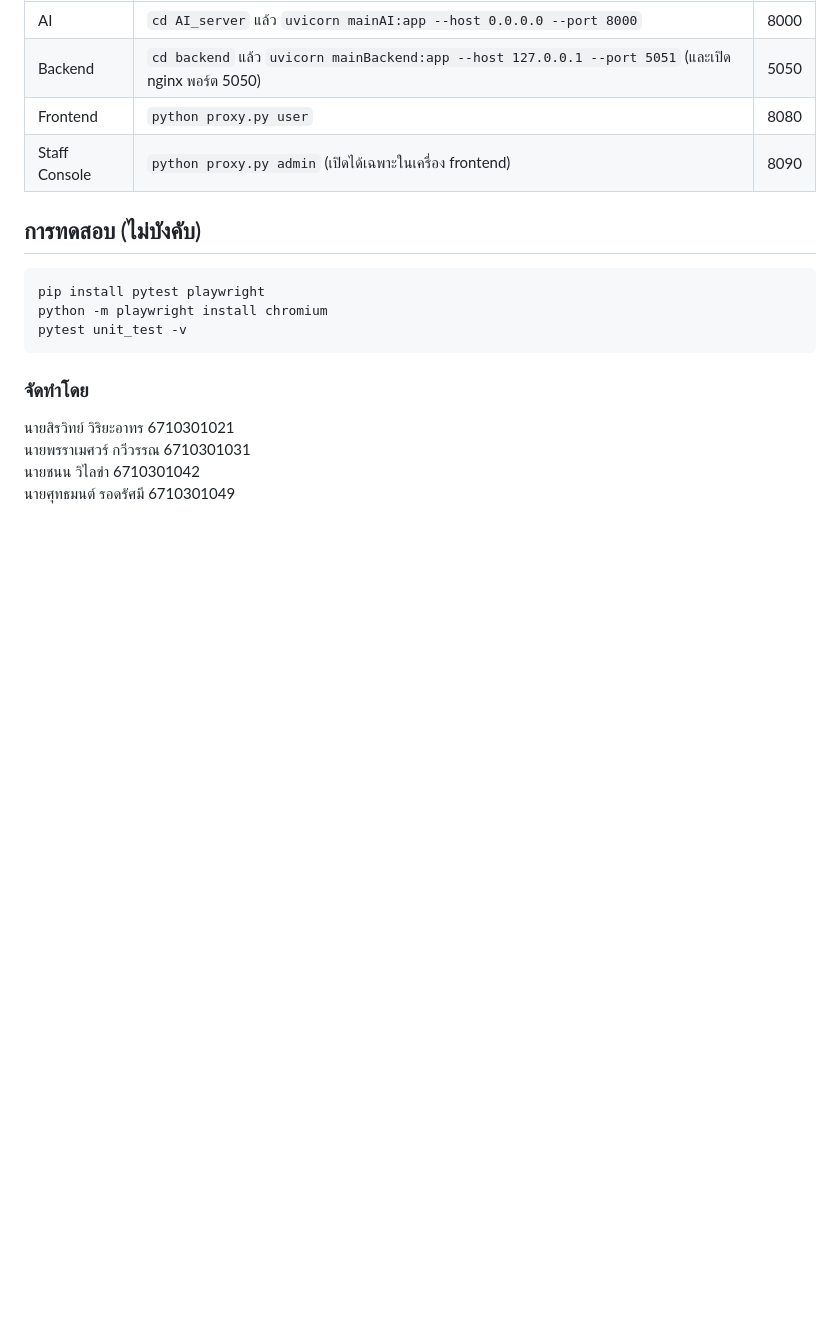
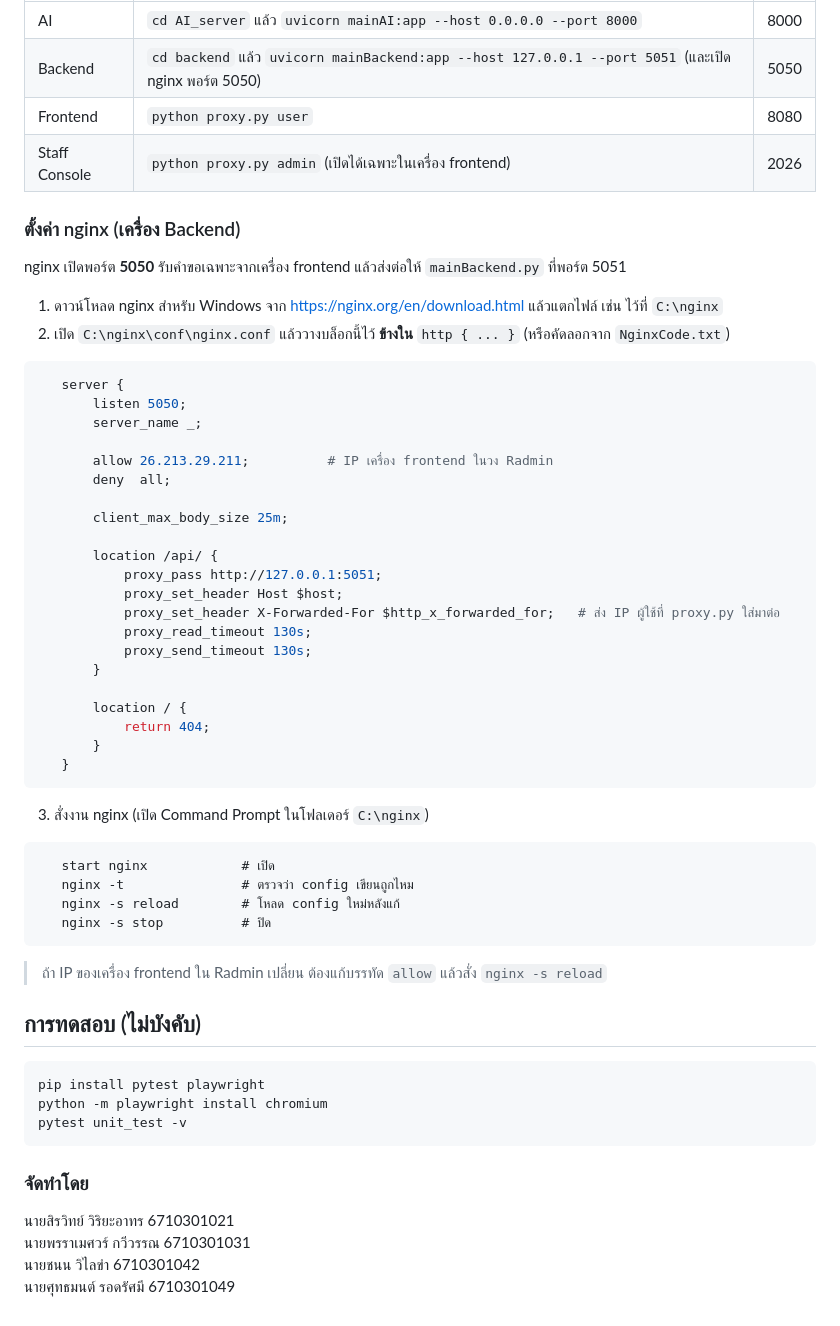
Before and after one commit to monkeygocook/Image_Page, a Markdown page: README.md, the part around the change. Drawn GitHub-style; blank space fills up the shorter version.

Commit message:
<md>Modify Staff Console port and add nginx setup details
Updated Staff Console port to 2026 and added nginx setup instructions for the Backend.

````diff
--- a/README.md
+++ b/README.md
@@ -75,7 +75,49 @@ Project Image Page
 | AI | `cd AI_server` แล้ว `uvicorn mainAI:app --host 0.0.0.0 --port 8000` | 8000 |
 | Backend | `cd backend` แล้ว `uvicorn mainBackend:app --host 127.0.0.1 --port 5051` (และเปิด nginx พอร์ต 5050) | 5050 |
 | Frontend | `python proxy.py user` | 8080 |
-| Staff Console | `python proxy.py admin` (เปิดได้เฉพาะในเครื่อง frontend) | 8090 |
+| Staff Console | `python proxy.py admin` (เปิดได้เฉพาะในเครื่อง frontend) | 2026 |
+
+### ตั้งค่า nginx (เครื่อง Backend)
+
+nginx เปิดพอร์ต **5050** รับคำขอเฉพาะจากเครื่อง frontend แล้วส่งต่อให้ `mainBackend.py` ที่พอร์ต 5051
+
+1. ดาวน์โหลด nginx สำหรับ Windows จาก https://nginx.org/en/download.html แล้วแตกไฟล์ เช่น ไว้ที่ `C:\nginx`
+2. เปิด `C:\nginx\conf\nginx.conf` แล้ววางบล็อกนี้ไว้ **ข้างใน** `http { ... }` (หรือคัดลอกจาก `NginxCode.txt`)
+
+```nginx
+   server {
+       listen 5050;
+       server_name _;
+
+       allow 26.213.29.211;          # IP เครื่อง frontend ในวง Radmin
+       deny  all;
+
+       client_max_body_size 25m;
+
+       location /api/ {
+           proxy_pass http://127.0.0.1:5051;
+           proxy_set_header Host $host;
+           proxy_set_header X-Forwarded-For $http_x_forwarded_for;   # ส่ง IP ผู้ใช้ที่ proxy.py ใส่มาต่อ
+           proxy_read_timeout 130s;
+           proxy_send_timeout 130s;
+       }
+
+       location / {
+           return 404;
+       }
+   }
+```
+
+3. สั่งงาน nginx (เปิด Command Prompt ในโฟลเดอร์ `C:\nginx`)
+
+```
+   start nginx            # เปิด
+   nginx -t               # ตรวจว่า config เขียนถูกไหม
+   nginx -s reload        # โหลด config ใหม่หลังแก้
+   nginx -s stop          # ปิด
+```
+
+> ถ้า IP ของเครื่อง frontend ใน Radmin เปลี่ยน ต้องแก้บรรทัด `allow` แล้วสั่ง `nginx -s reload`
 
 ## การทดสอบ (ไม่บังคับ)
 
````
